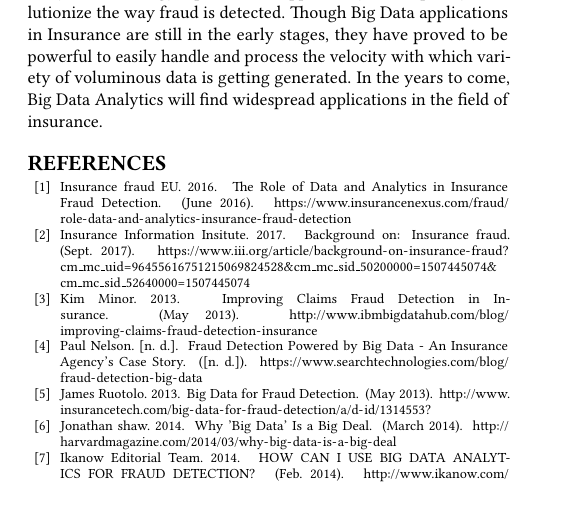
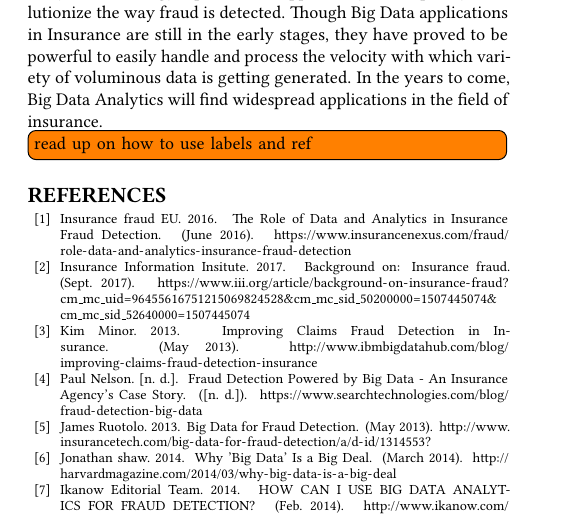
Before and after one commit to bigdata-i523/hid205, a LaTeX paper (paper1/report.tex): part of page 4 of 7, cut so that both start at the same text, the shorter picture padded with empty space. Compiled offline with pdfLaTeX.

```diff
--- a/paper1/report.tex
+++ b/paper1/report.tex
@@ -113,6 +113,7 @@
 \section{Conclusions}
 The upsurge of analytics presents a world of almost limitless potential for insurance companies which have long held a foundation of information.  With the advent of big data, high-performance analytics technology represents an opportunity to completely revolutionize the way fraud is detected. Though Big Data applications in Insurance are still in the early stages, they have proved to be powerful to easily handle and process the velocity with which variety of voluminous data is getting generated. In the years to come, Big Data Analytics will find widespread applications in the field of insurance.
 
+\TODO{read up on how to use labels and ref}
 
 \bibliographystyle{ACM-Reference-Format}
 \bibliography{report}
```
Also changed, not shown: paper1/report.tex (4 more changed lines).
